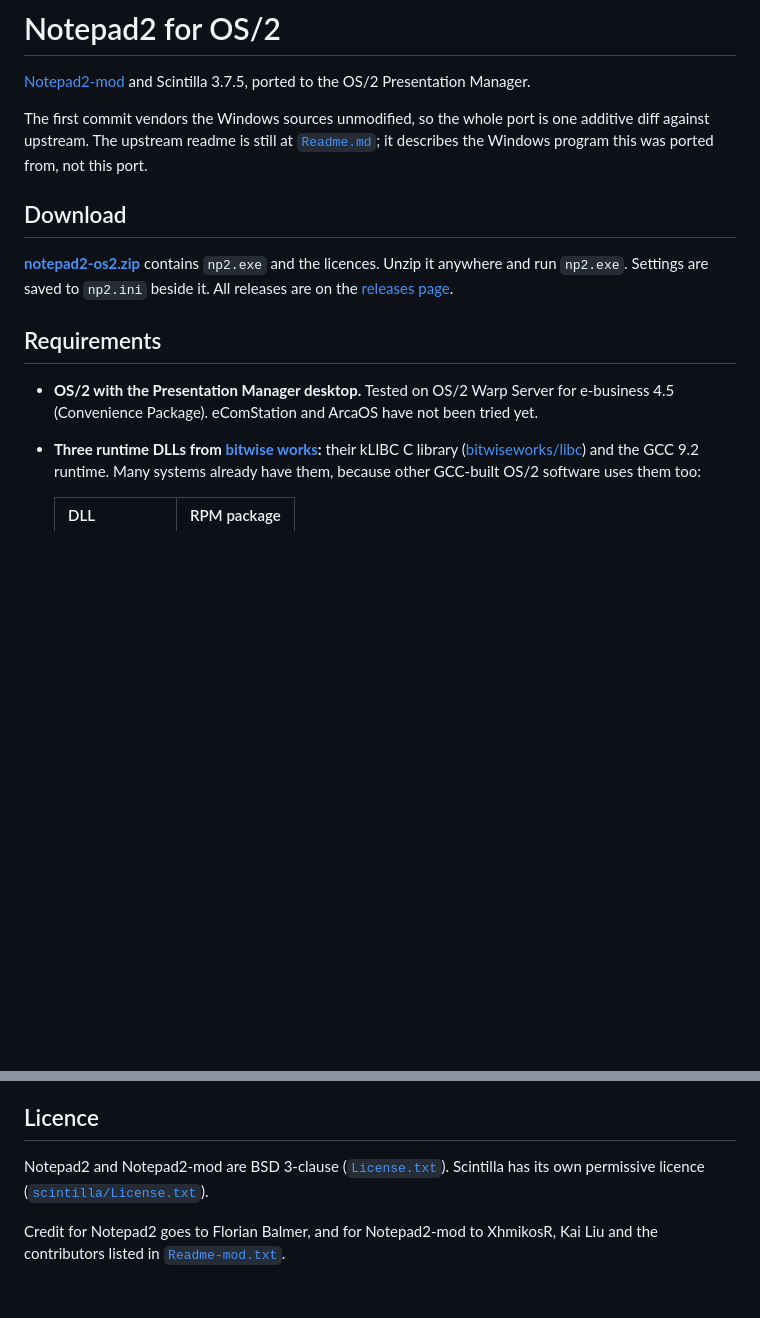
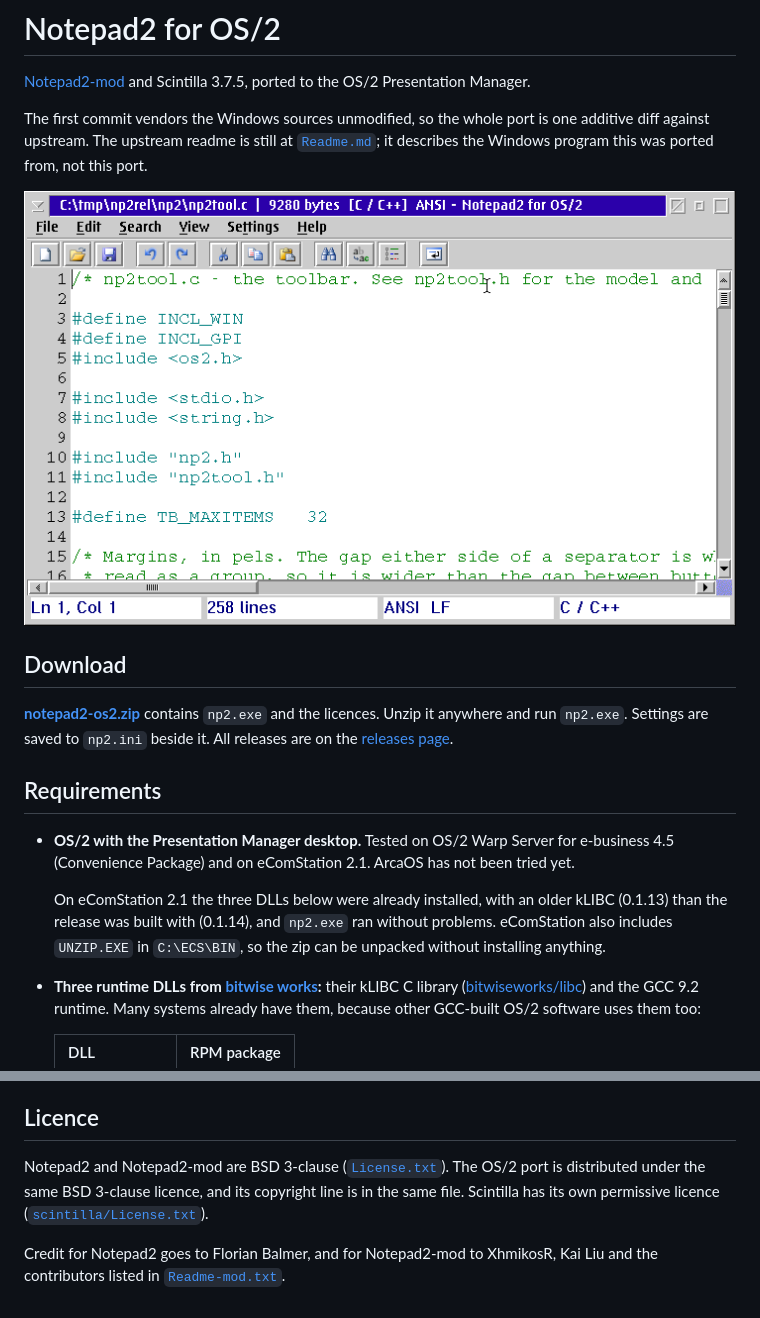
Before and after one commit to phaelonimaire/notepad2-os2, a Markdown page: .github/README.md, 2 parts joined by grey strips. GitHub-like rendering; pictures changed too: .github/screenshot.png (added); blank space fills up the shorter version.

Commit message:
0.1.1: version in the About box; README screenshot, eCS 2.1, port licence
About: a "Version 0.1.1 - github.com/phaelonimaire/notepad2-os2" line,
so a bug report can say which build it is from. check-mnemonics reports
no duplicates, and check-rc-ids reports 20 dialog templates, 293 ids and
0 errors; the template count is the same as before the edit. On screen,
the line sits between the ones above and below it without overlapping.

README:
- a screenshot of the 0.1.1 build editing np2tool.c, cropped to the
  window: toolbar icons, C / C++ highlighting, status bar
- eComStation 2.1 added to "Tested on". The release zip ran on a full
  clone of the eCS 2.1 VM: the DLLs were already present, with kLIBC
  0.1.13, older than the 0.1.14 it was built with; UNZIP.EXE is in
  C:\ECS\BIN; highlighting pixel counts matched the WSeB run; typing,
  save (9 bytes read back), Find and Alt+F4 all worked
- the port is stated to be BSD 3-clause, matching its line in
  License.txt

The 0.1.1 exe was built from this tree with build.sh (146 units, exit
0). Its LX import table is unchanged: LIBCN0, GCC1 and STDCPP6 plus
system DLLs.

Co-Authored-By: Claude Opus 5 (1M context) <noreply@anthropic.com>

```diff
--- a/.github/README.md
+++ b/.github/README.md
@@ -6,6 +6,8 @@ Presentation Manager.
 The first commit vendors the Windows sources unmodified, so the whole port is one additive diff
 against upstream. The upstream readme is still at [`Readme.md`](../Readme.md); it describes the
 Windows program this was ported from, not this port.
+
+![Notepad2 for OS/2 editing a C source file, with syntax highlighting and the toolbar](screenshot.png)
 
 ## Download
 
@@ -16,7 +18,11 @@ contains `np2.exe` and the licences. Unzip it anywhere and run `np2.exe`. Settin
 ## Requirements
 
 - **OS/2 with the Presentation Manager desktop.** Tested on OS/2 Warp Server for e-business 4.5
-  (Convenience Package). eComStation and ArcaOS have not been tried yet.
+  (Convenience Package) and on eComStation 2.1. ArcaOS has not been tried yet.
+
+  On eComStation 2.1 the three DLLs below were already installed, with an older kLIBC (0.1.13)
+  than the release was built with (0.1.14), and `np2.exe` ran without problems. eComStation also
+  includes `UNZIP.EXE` in `C:\ECS\BIN`, so the zip can be unpacked without installing anything.
 - **Three runtime DLLs from [bitwise works](https://github.com/bitwiseworks):** their kLIBC C
   library ([bitwiseworks/libc](https://github.com/bitwiseworks/libc)) and the GCC 9.2 runtime.
   Many systems already have them, because other GCC-built OS/2 software uses them too:
@@ -86,8 +92,9 @@ wrong, the correction went back into the toolkit.
 
 ## Licence
 
-Notepad2 and Notepad2-mod are BSD 3-clause ([`License.txt`](../License.txt)). Scintilla has its own
-permissive licence ([`scintilla/License.txt`](../scintilla/License.txt)).
+Notepad2 and Notepad2-mod are BSD 3-clause ([`License.txt`](../License.txt)). The OS/2 port is
+distributed under the same BSD 3-clause licence, and its copyright line is in the same file.
+Scintilla has its own permissive licence ([`scintilla/License.txt`](../scintilla/License.txt)).
 
 Credit for Notepad2 goes to Florian Balmer, and for Notepad2-mod to XhmikosR, Kai Liu and the
 contributors listed in [`Readme-mod.txt`](../Readme-mod.txt).
```
Also changed, not shown: 1 other file.
